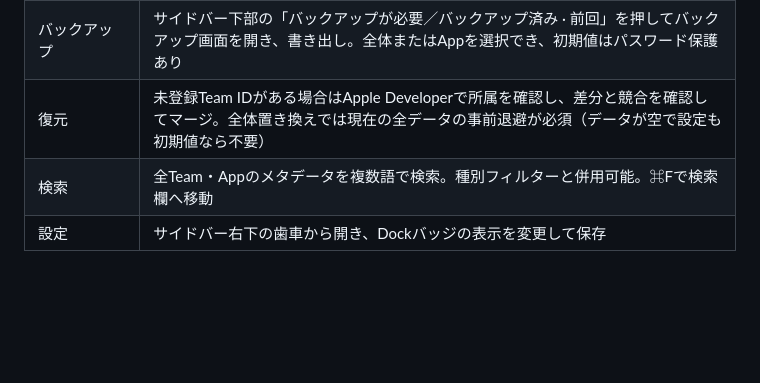
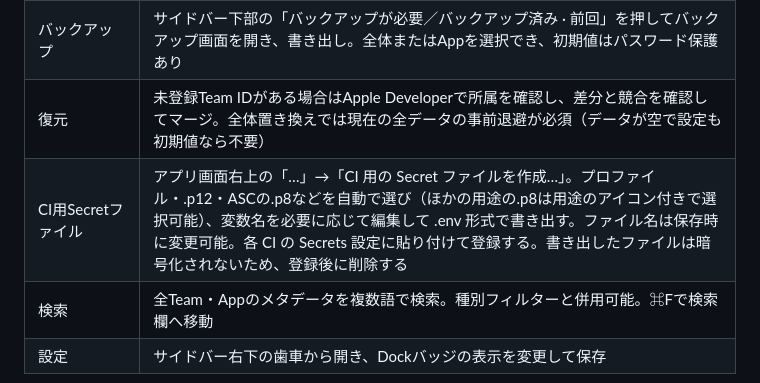
Before and after one commit to den0206/xkeys, a Markdown page: README.md, the part around the change. GitHub-like rendering; blank space fills up the shorter version.

Commit message:
docs: CI用Secretファイルの仕様と確認範囲を追記
Co-Authored-By: Claude Opus 5.5 <noreply@anthropic.com>

```diff
--- a/README.md
+++ b/README.md
@@ -59,6 +59,7 @@ F5のビルドはプロビジョニングプロファイルの自動更新を許
 | 削除・復元 | ターゲットは行の「…」から配下のプロファイルとまとめて削除。ファイルだけを削除する場合は詳細の「…」→「このプロファイルだけを削除…」、または一覧右上の「…」→「ファイルだけを一括削除…」。登録は残ります。「最近削除した項目」で登録と配下のプロファイルをまとめて復元できます。チーム共有の鍵・証明書は独立して削除・復元。30日経過後は次回起動・認証時に整理 |
 | バックアップ | サイドバー下部の「バックアップが必要／バックアップ済み · 前回」を押してバックアップ画面を開き、書き出し。全体またはAppを選択でき、初期値はパスワード保護あり |
 | 復元 | 未登録Team IDがある場合はApple Developerで所属を確認し、差分と競合を確認してマージ。全体置き換えでは現在の全データの事前退避が必須（データが空で設定も初期値なら不要） |
+| CI用Secretファイル | アプリ画面右上の「…」→「CI 用の Secret ファイルを作成…」。プロファイル・.p12・ASCの.p8などを自動で選び（ほかの用途の.p8は用途のアイコン付きで選択可能）、変数名を必要に応じて編集して .env 形式で書き出す。ファイル名は保存時に変更可能。各 CI の Secrets 設定に貼り付けて登録する。書き出したファイルは暗号化されないため、登録後に削除する |
 | 検索 | 全Team・Appのメタデータを複数語で検索。種別フィルターと併用可能。⌘Fで検索欄へ移動 |
 | 設定 | サイドバー右下の歯車から開き、Dockバッジの表示を変更して保存 |
 
```
Also changed, not shown: docs/DESIGN.md (+3 -1 lines), docs/IMPLEMENTATION.md (+4 -3 lines).
